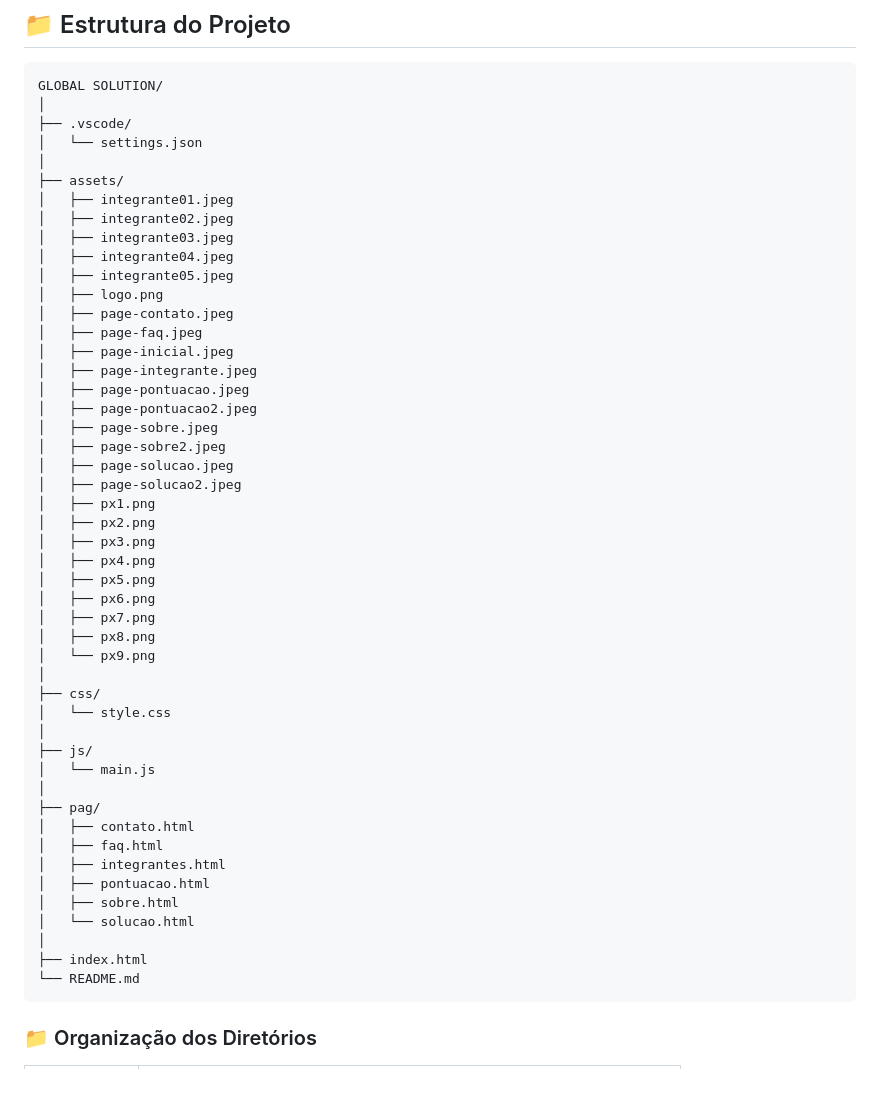
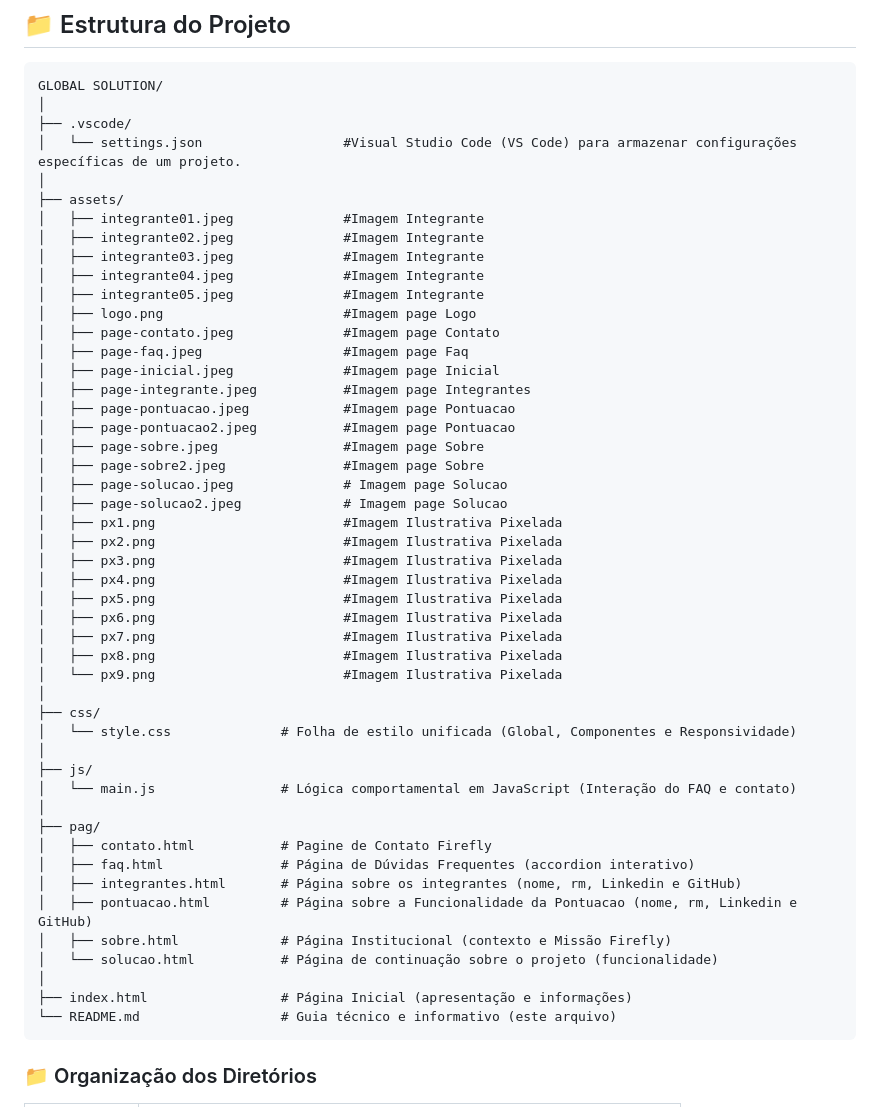
Before and after one commit to GlobalSolution-2026/GlobalSolution-FrontEnd, a Markdown page: README.md, the part around the change. Drawn GitHub-style; blank space fills up the shorter version.

Commit message:
Enhance README with file descriptions
Added descriptions for files in the project structure.

````diff
--- a/README.md
+++ b/README.md
@@ -51,51 +51,51 @@ Para a construção desta interface moderna, responsiva e fluida, foram utilizad
 GLOBAL SOLUTION/
 │
 ├── .vscode/
-│   └── settings.json
+│   └── settings.json                  #Visual Studio Code (VS Code) para armazenar configurações específicas de um projeto.
 │
 ├── assets/
-│   ├── integrante01.jpeg
-│   ├── integrante02.jpeg
-│   ├── integrante03.jpeg
-│   ├── integrante04.jpeg
-│   ├── integrante05.jpeg
-│   ├── logo.png
-│   ├── page-contato.jpeg
-│   ├── page-faq.jpeg
-│   ├── page-inicial.jpeg
-│   ├── page-integrante.jpeg
-│   ├── page-pontuacao.jpeg
-│   ├── page-pontuacao2.jpeg
-│   ├── page-sobre.jpeg
-│   ├── page-sobre2.jpeg
-│   ├── page-solucao.jpeg
-│   ├── page-solucao2.jpeg
-│   ├── px1.png
-│   ├── px2.png
-│   ├── px3.png
-│   ├── px4.png
-│   ├── px5.png
-│   ├── px6.png
-│   ├── px7.png
-│   ├── px8.png
-│   └── px9.png
+│   ├── integrante01.jpeg              #Imagem Integrante
+│   ├── integrante02.jpeg              #Imagem Integrante
+│   ├── integrante03.jpeg              #Imagem Integrante
+│   ├── integrante04.jpeg              #Imagem Integrante
+│   ├── integrante05.jpeg              #Imagem Integrante
+│   ├── logo.png                       #Imagem page Logo
+│   ├── page-contato.jpeg              #Imagem page Contato
+│   ├── page-faq.jpeg                  #Imagem page Faq
+│   ├── page-inicial.jpeg              #Imagem page Inicial
+│   ├── page-integrante.jpeg           #Imagem page Integrantes
+│   ├── page-pontuacao.jpeg            #Imagem page Pontuacao
+│   ├── page-pontuacao2.jpeg           #Imagem page Pontuacao
+│   ├── page-sobre.jpeg                #Imagem page Sobre
+│   ├── page-sobre2.jpeg               #Imagem page Sobre
+│   ├── page-solucao.jpeg              # Imagem page Solucao
+│   ├── page-solucao2.jpeg             # Imagem page Solucao
+│   ├── px1.png                        #Imagem Ilustrativa Pixelada
+│   ├── px2.png                        #Imagem Ilustrativa Pixelada
+│   ├── px3.png                        #Imagem Ilustrativa Pixelada
+│   ├── px4.png                        #Imagem Ilustrativa Pixelada
+│   ├── px5.png                        #Imagem Ilustrativa Pixelada
+│   ├── px6.png                        #Imagem Ilustrativa Pixelada
+│   ├── px7.png                        #Imagem Ilustrativa Pixelada
+│   ├── px8.png                        #Imagem Ilustrativa Pixelada
+│   └── px9.png                        #Imagem Ilustrativa Pixelada
 │
 ├── css/
-│   └── style.css
+│   └── style.css              # Folha de estilo unificada (Global, Componentes e Responsividade)
 │
 ├── js/
-│   └── main.js
+│   └── main.js                # Lógica comportamental em JavaScript (Interação do FAQ e contato)
 │
 ├── pag/
-│   ├── contato.html
-│   ├── faq.html
-│   ├── integrantes.html
-│   ├── pontuacao.html
-│   ├── sobre.html
-│   └── solucao.html
+│   ├── contato.html           # Pagine de Contato Firefly
+│   ├── faq.html               # Página de Dúvidas Frequentes (accordion interativo)
+│   ├── integrantes.html       # Página sobre os integrantes (nome, rm, Linkedin e GitHub)
+│   ├── pontuacao.html         # Página sobre a Funcionalidade da Pontuacao (nome, rm, Linkedin e GitHub)
+│   ├── sobre.html             # Página Institucional (contexto e Missão Firefly)
+│   └── solucao.html           # Página de continuação sobre o projeto (funcionalidade)
 │
-├── index.html
-└── README.md
+├── index.html                 # Página Inicial (apresentação e informações)
+└── README.md                  # Guia técnico e informativo (este arquivo)
 ```
 
 ### 📁 Organização dos Diretórios
````
